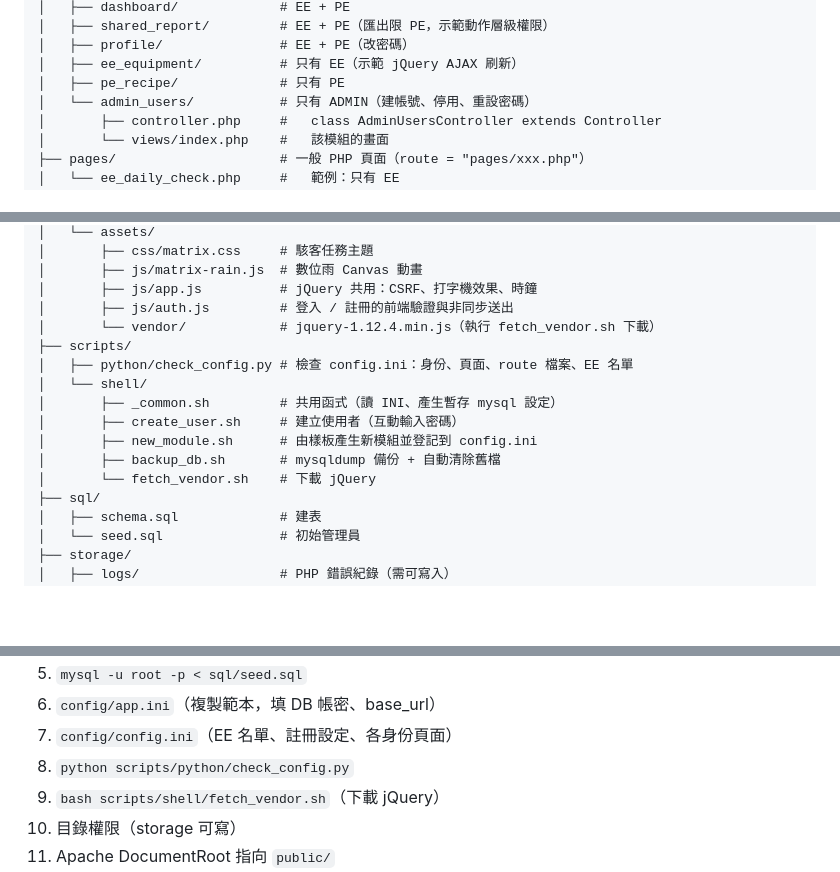
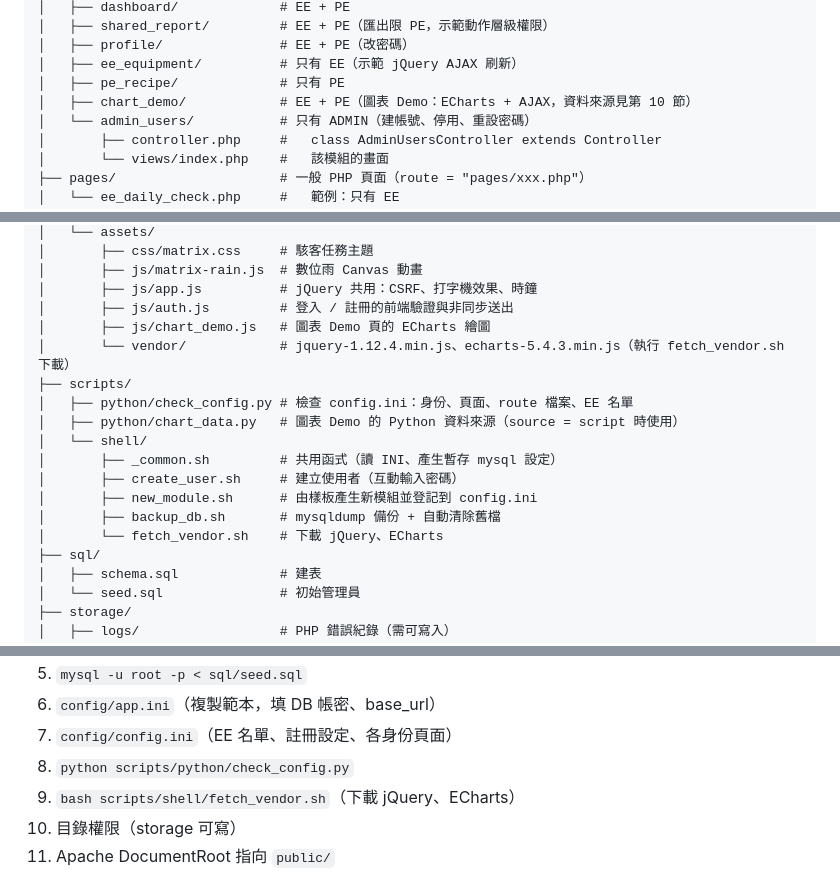
Before and after one commit to bboysevenwu/AISLE, a Markdown page: README.md, 3 parts joined by grey strips. Rendered like a GitHub page; blank space fills up the shorter version.

```diff
--- a/README.md
+++ b/README.md
@@ -43,6 +43,7 @@ AISLE/
 │   ├── profile/               # EE + PE（改密碼）
 │   ├── ee_equipment/          # 只有 EE（示範 jQuery AJAX 刷新）
 │   ├── pe_recipe/             # 只有 PE
+│   ├── chart_demo/            # EE + PE（圖表 Demo：ECharts + AJAX，資料來源見第 10 節）
 │   └── admin_users/           # 只有 ADMIN（建帳號、停用、重設密碼）
 │       ├── controller.php     #   class AdminUsersController extends Controller
 │       └── views/index.php    #   該模組的畫面
@@ -64,15 +65,17 @@ AISLE/
 │       ├── js/matrix-rain.js  # 數位雨 Canvas 動畫
 │       ├── js/app.js          # jQuery 共用：CSRF、打字機效果、時鐘
 │       ├── js/auth.js         # 登入 / 註冊的前端驗證與非同步送出
-│       └── vendor/            # jquery-1.12.4.min.js（執行 fetch_vendor.sh 下載）
+│       ├── js/chart_demo.js   # 圖表 Demo 頁的 ECharts 繪圖
+│       └── vendor/            # jquery-1.12.4.min.js、echarts-5.4.3.min.js（執行 fetch_vendor.sh 下載）
 ├── scripts/
 │   ├── python/check_config.py # 檢查 config.ini：身份、頁面、route 檔案、EE 名單
+│   ├── python/chart_data.py   # 圖表 Demo 的 Python 資料來源（source = script 時使用）
 │   └── shell/
 │       ├── _common.sh         # 共用函式（讀 INI、產生暫存 mysql 設定）
 │       ├── create_user.sh     # 建立使用者（互動輸入密碼）
 │       ├── new_module.sh      # 由樣板產生新模組並登記到 config.ini
 │       ├── backup_db.sh       # mysqldump 備份 + 自動清除舊檔
-│       └── fetch_vendor.sh    # 下載 jQuery
+│       └── fetch_vendor.sh    # 下載 jQuery、ECharts
 ├── sql/
 │   ├── schema.sql             # 建表
 │   └── seed.sql               # 初始管理員
@@ -332,7 +336,7 @@ Controller 可用的方法：`render()`、`json()`、`redirect()`、`can('動作
 6. `config/app.ini`（複製範本，填 DB 帳密、base_url）
 7. `config/config.ini`（EE 名單、註冊設定、各身份頁面）
 8. `python scripts/python/check_config.py`
-9. `bash scripts/shell/fetch_vendor.sh`（下載 jQuery）
+9. `bash scripts/shell/fetch_vendor.sh`（下載 jQuery、ECharts）
 10. 目錄權限（storage 可寫）
 11. Apache DocumentRoot 指向 `public/`
 12. 確認設定檔無法從網址下載
```
Also changed, not shown: other parts of README.md (+30 -0 lines), docs/DEPLOY.md (+29 -4 lines), docs/screenshots/chart_demo.png (added), 10 other files.
